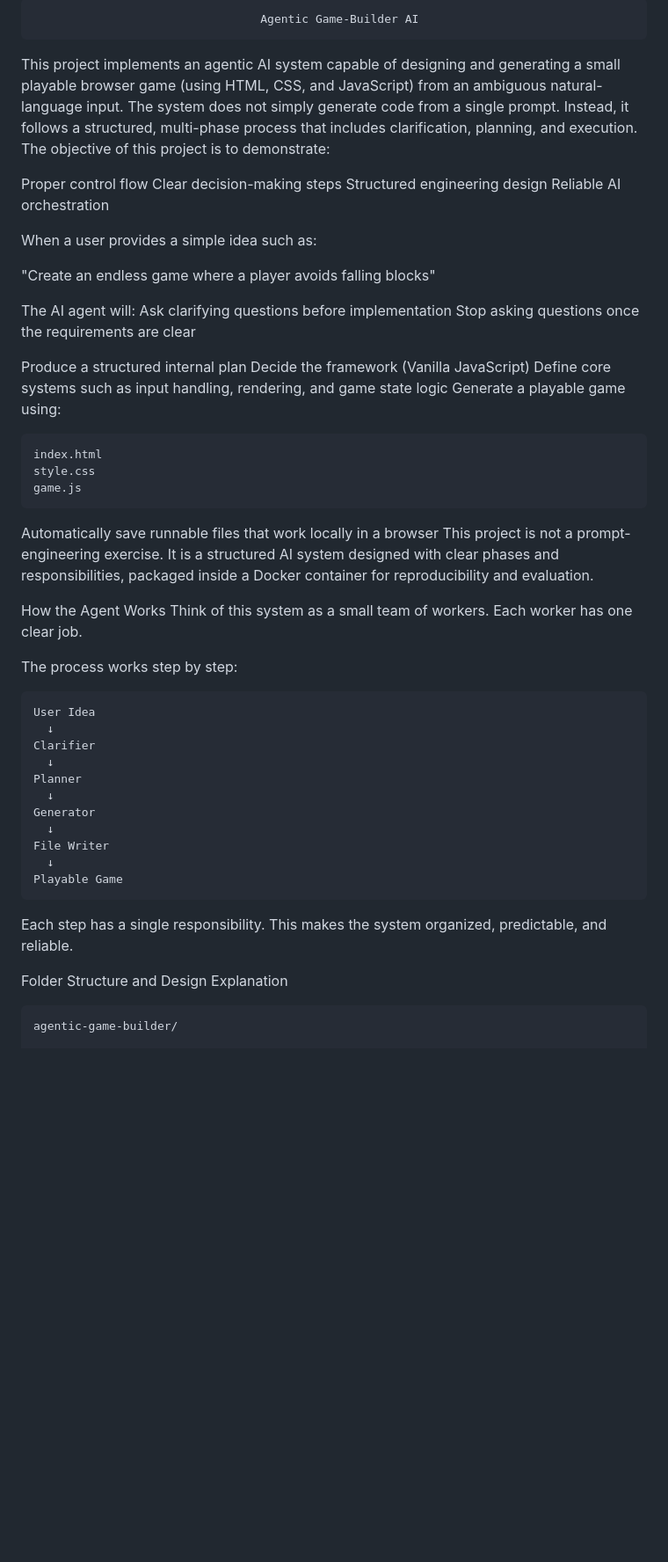
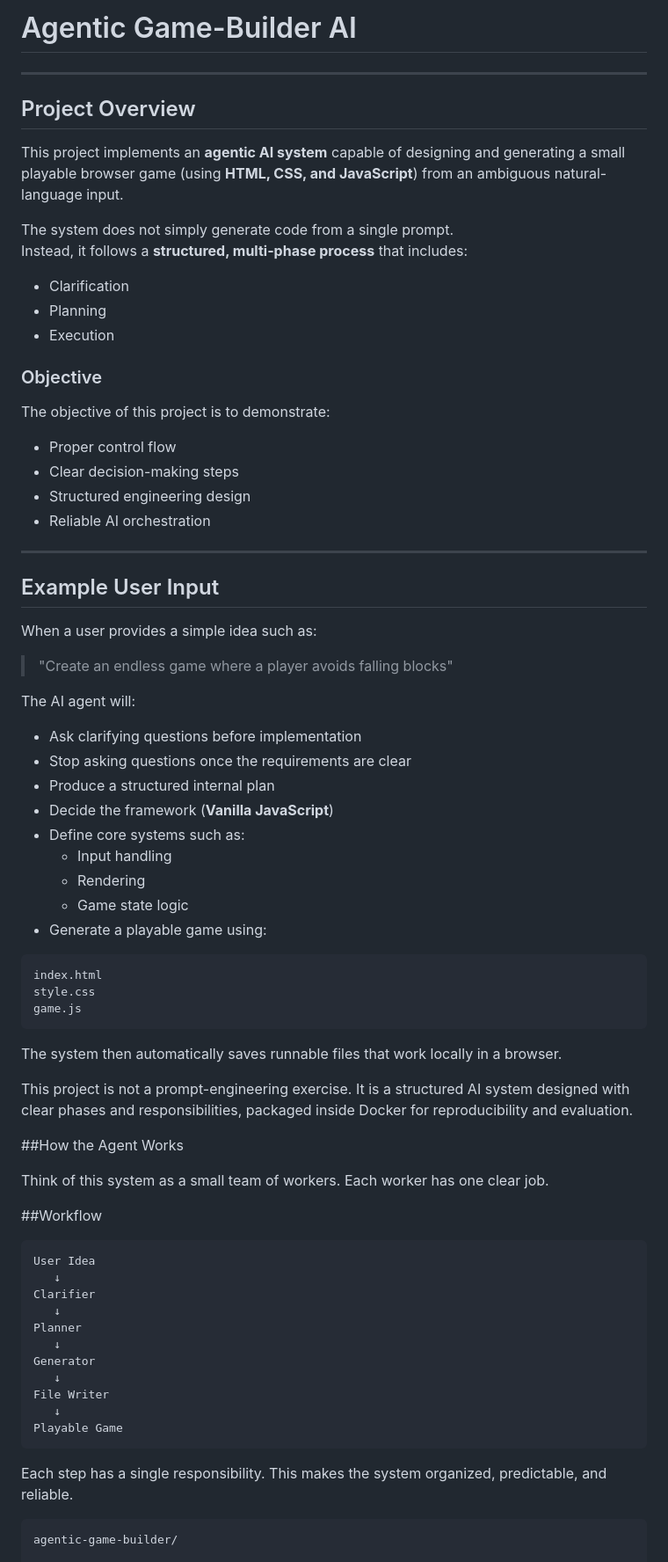
Before and after one commit to DivyaKopparthi71/Agentic-Game-Builder-AI, a Markdown page: README.md, the part around one of its changes. Shown at 88% size. GitHub-like rendering; blank space fills up the shorter version.

````diff
--- a/README.md
+++ b/README.md
@@ -1,58 +1,78 @@
-                                     Agentic Game-Builder AI
+# Agentic Game-Builder AI
 
-This project implements an agentic AI system capable of designing and generating a small playable browser game (using HTML, CSS, and JavaScript) from an ambiguous natural-language input.
+---
+
+## Project Overview
+
+This project implements an **agentic AI system** capable of designing and generating a small playable browser game (using **HTML, CSS, and JavaScript**) from an ambiguous natural-language input.
+
 The system does not simply generate code from a single prompt.
-Instead, it follows a structured, multi-phase process that includes clarification, planning, and execution.
+Instead, it follows a **structured, multi-phase process** that includes:
+
+- Clarification
+- Planning
+- Execution
+
+### Objective
+
 The objective of this project is to demonstrate:
 
-Proper control flow
-Clear decision-making steps
-Structured engineering design
-Reliable AI orchestration
+- Proper control flow
+- Clear decision-making steps
+- Structured engineering design
+- Reliable AI orchestration
+
+---
+
+## Example User Input
 
 When a user provides a simple idea such as:
 
-"Create an endless game where a player avoids falling blocks"
+> "Create an endless game where a player avoids falling blocks"
 
 The AI agent will:
-Ask clarifying questions before implementation
-Stop asking questions once the requirements are clear
 
-Produce a structured internal plan
-Decide the framework (Vanilla JavaScript)
-Define core systems such as input handling, rendering, and game state logic
-Generate a playable game using:
+- Ask clarifying questions before implementation
+- Stop asking questions once the requirements are clear
+- Produce a structured internal plan
+- Decide the framework (**Vanilla JavaScript**)
+- Define core systems such as:
+  - Input handling
+  - Rendering
+  - Game state logic
+- Generate a playable game using:
+
 ```text
 index.html
 style.css
 game.js
 ```
-Automatically save runnable files that work locally in a browser
+The system then automatically saves runnable files that work locally in a browser.
+
 This project is not a prompt-engineering exercise.
-It is a structured AI system designed with clear phases and responsibilities, packaged inside a Docker container for reproducibility and evaluation.
+It is a structured AI system designed with clear phases and responsibilities, packaged inside Docker for reproducibility and evaluation.
 
-How the Agent Works
+##How the Agent Works
+
 Think of this system as a small team of workers.
 Each worker has one clear job.
 
-The process works step by step:
+##Workflow
 ```text
 User Idea
-  ↓
+   ↓
 Clarifier
-  ↓
+   ↓
 Planner
-  ↓
+   ↓
 Generator
-  ↓
+   ↓
 File Writer
-  ↓
+   ↓
 Playable Game
 ```
 Each step has a single responsibility.
 This makes the system organized, predictable, and reliable.
-
-Folder Structure and Design Explanation
 ```text
 agentic-game-builder/
 
````
Also changed, not shown: other parts of README.md (+102 -33 lines).
